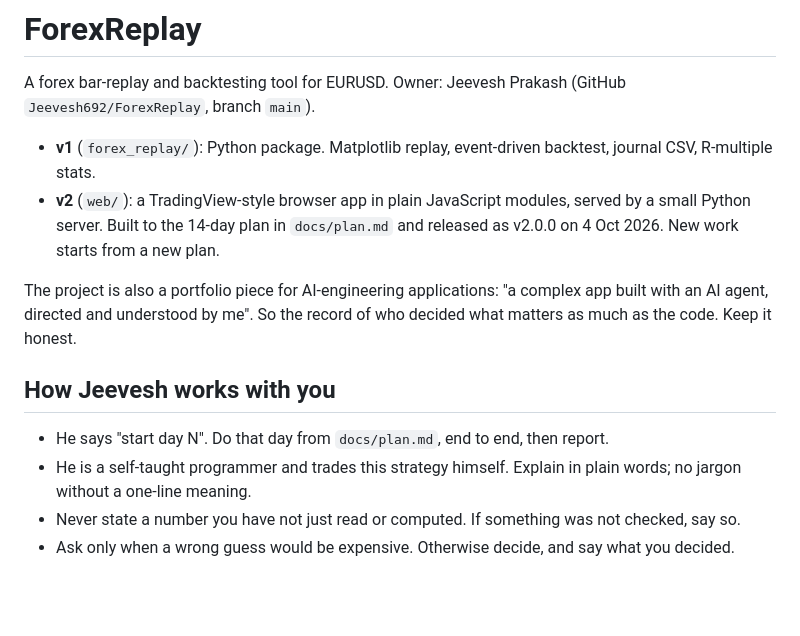
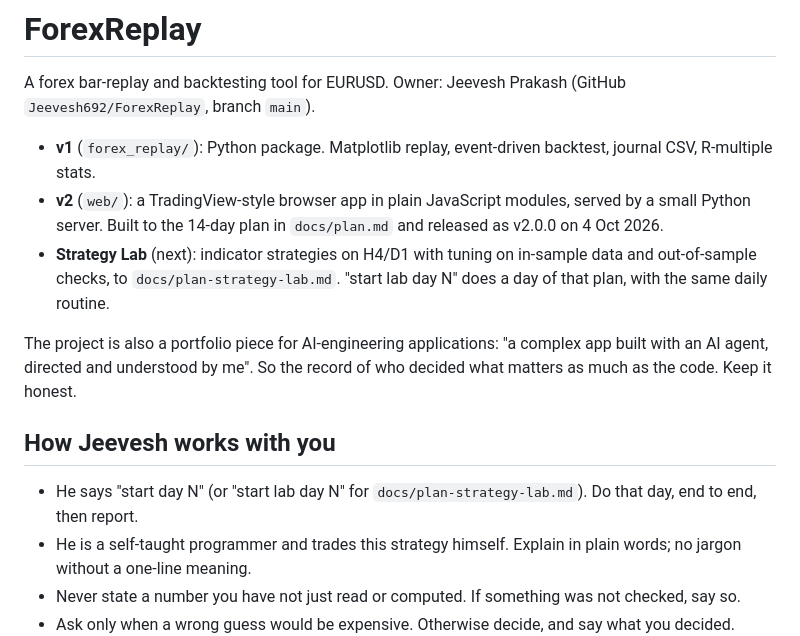
Before and after one commit to Jeevesh692/ForexReplay, a Markdown page: CLAUDE.md, the part around the change. Rendered like a GitHub page; blank space fills up the shorter version.

```diff
--- a/CLAUDE.md
+++ b/CLAUDE.md
@@ -3,13 +3,14 @@
 A forex bar-replay and backtesting tool for EURUSD. Owner: Jeevesh Prakash (GitHub `Jeevesh692/ForexReplay`, branch `main`).
 
 - **v1** (`forex_replay/`): Python package. Matplotlib replay, event-driven backtest, journal CSV, R-multiple stats.
-- **v2** (`web/`): a TradingView-style browser app in plain JavaScript modules, served by a small Python server. Built to the 14-day plan in `docs/plan.md` and released as v2.0.0 on 4 Oct 2026. New work starts from a new plan.
+- **v2** (`web/`): a TradingView-style browser app in plain JavaScript modules, served by a small Python server. Built to the 14-day plan in `docs/plan.md` and released as v2.0.0 on 4 Oct 2026.
+- **Strategy Lab** (next): indicator strategies on H4/D1 with tuning on in-sample data and out-of-sample checks, to `docs/plan-strategy-lab.md`. "start lab day N" does a day of that plan, with the same daily routine.
 
 The project is also a portfolio piece for AI-engineering applications: "a complex app built with an AI agent, directed and understood by me". So the record of who decided what matters as much as the code. Keep it honest.
 
 ## How Jeevesh works with you
 
-- He says "start day N". Do that day from `docs/plan.md`, end to end, then report.
+- He says "start day N" (or "start lab day N" for `docs/plan-strategy-lab.md`). Do that day, end to end, then report.
 - He is a self-taught programmer and trades this strategy himself. Explain in plain words; no jargon without a one-line meaning.
 - Never state a number you have not just read or computed. If something was not checked, say so.
 - Ask only when a wrong guess would be expensive. Otherwise decide, and say what you decided.
```
Also changed, not shown: docs/plan-strategy-lab.md (added, +42 -0 lines).
